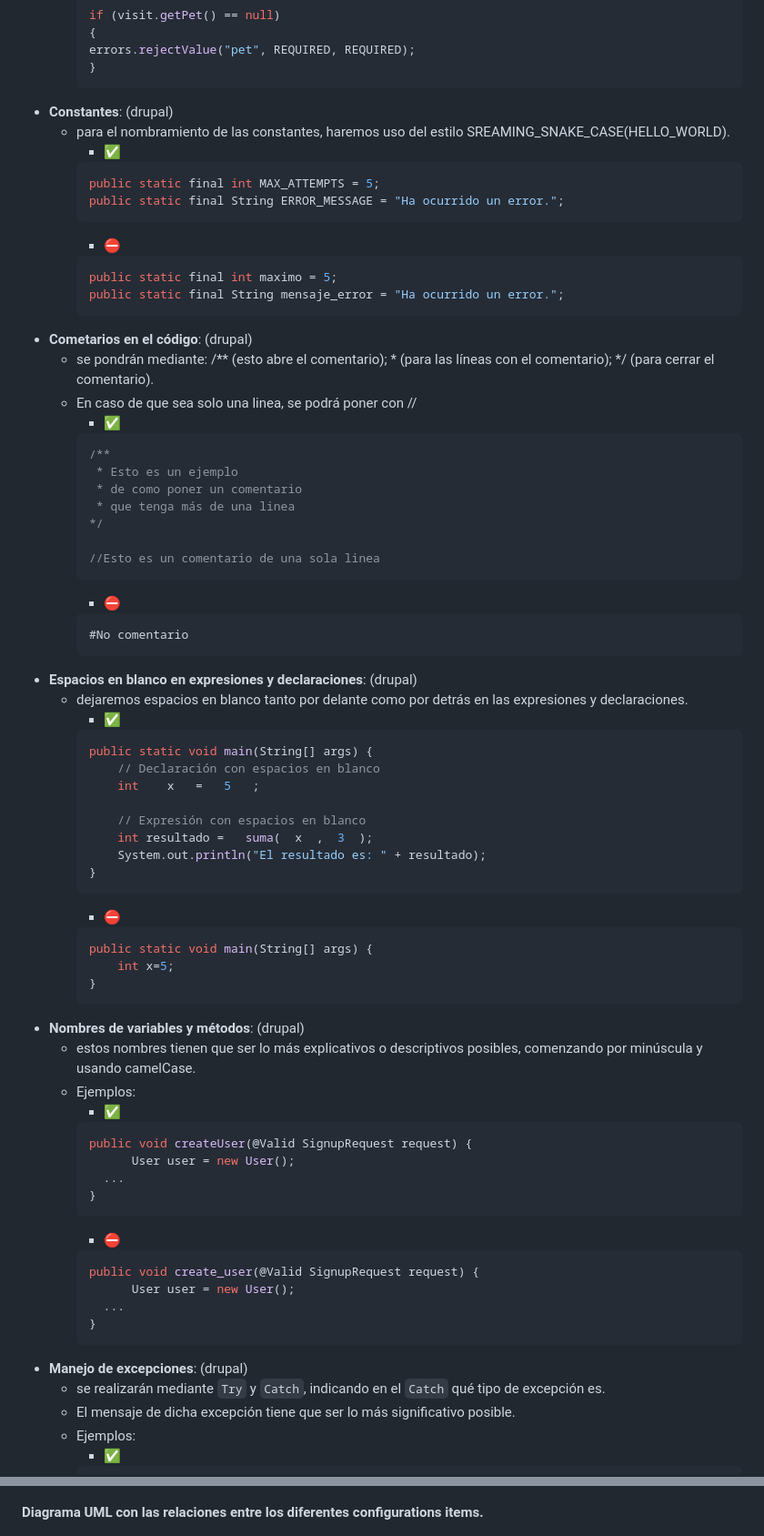
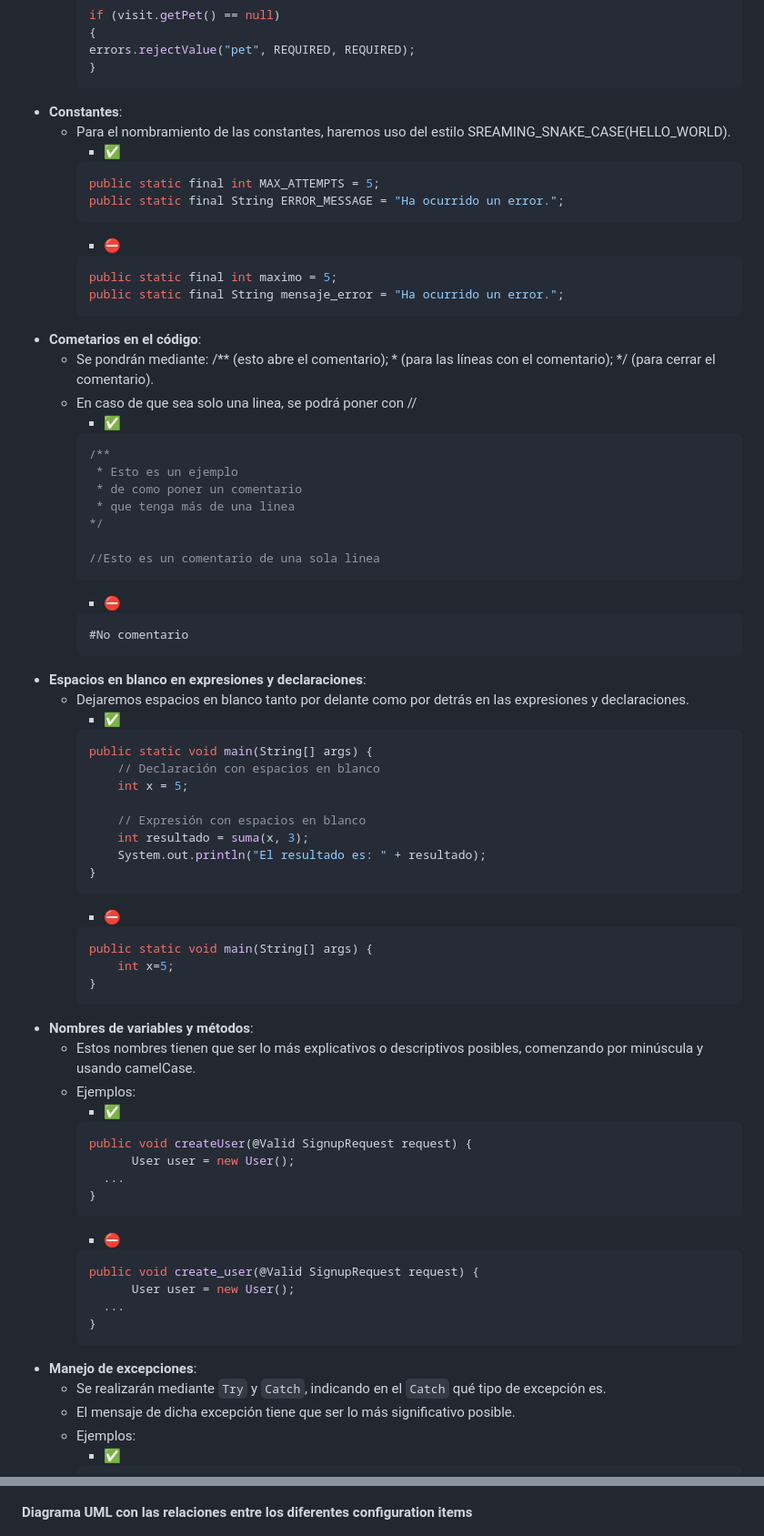
Before and after one commit to gii-is-psg2/psg2-2324-g5-52, a Markdown page: docs/ConfigurationManagementMethodology.md, 2 parts joined by grey strips. Shown: that part at 91% size. Rendered like a GitHub page.

````diff
--- a/docs/ConfigurationManagementMethodology.md
+++ b/docs/ConfigurationManagementMethodology.md
@@ -142,8 +147,8 @@ Los estándares de codificación se basan en PEP 8, Google Java Style Guide y se
 
 <div id='id7'/>
 
-- **Constantes**:  (drupal)
-  - para el nombramiento de las constantes, haremos uso del estilo SREAMING_SNAKE_CASE(HELLO_WORLD).
+- **Constantes**:
+  - Para el nombramiento de las constantes, haremos uso del estilo SREAMING_SNAKE_CASE(HELLO_WORLD).
     - ✅
     ```java
     public static final int MAX_ATTEMPTS = 5;
@@ -157,8 +162,8 @@ Los estándares de codificación se basan en PEP 8, Google Java Style Guide y se
 
 <div id='id8'/>
 
-- **Cometarios en el código**:  (drupal)
-  - se pondrán mediante: /** (esto abre el comentario); * (para las líneas con el comentario); */ (para cerrar el comentario).
+- **Cometarios en el código**:
+  - Se pondrán mediante: /** (esto abre el comentario); * (para las líneas con el comentario); */ (para cerrar el comentario).
   - En caso de que sea solo una linea, se podrá poner con //
     - ✅
     ```java
@@ -177,16 +182,16 @@ Los estándares de codificación se basan en PEP 8, Google Java Style Guide y se
 
 <div id='id9'/>
 
-- **Espacios en blanco en expresiones y declaraciones**:  (drupal)
-  - dejaremos espacios en blanco tanto por delante como por detrás en las expresiones y declaraciones.
+- **Espacios en blanco en expresiones y declaraciones**:
+  - Dejaremos espacios en blanco tanto por delante como por detrás en las expresiones y declaraciones.
     - ✅
     ```java
     public static void main(String[] args) {
         // Declaración con espacios en blanco
-        int    x   =   5   ;
+        int x = 5;
 
         // Expresión con espacios en blanco
-        int resultado =   suma(  x  ,  3  );
+        int resultado = suma(x, 3);
         System.out.println("El resultado es: " + resultado);
     }
     ```
@@ -198,8 +203,8 @@ Los estándares de codificación se basan en PEP 8, Google Java Style Guide y se
     ```
 <div id='id10'/>
 
-- **Nombres de variables y métodos**:  (drupal)
-  - estos nombres tienen que ser lo más explicativos o descriptivos posibles, comenzando por minúscula y usando camelCase.
+- **Nombres de variables y métodos**:
+  - Estos nombres tienen que ser lo más explicativos o descriptivos posibles, comenzando por minúscula y usando camelCase.
   - Ejemplos:
     - ✅
     ```java
@@ -218,8 +223,8 @@ Los estándares de codificación se basan en PEP 8, Google Java Style Guide y se
 
 <div id='id11'/>
 
-- **Manejo de excepciones**:  (drupal)
-  - se realizarán mediante `Try` y `Catch`, indicando en el `Catch` qué tipo de excepción es.
+- **Manejo de excepciones**:
+  - Se realizarán mediante `Try` y `Catch`, indicando en el `Catch` qué tipo de excepción es.
   - El mensaje de dicha excepción tiene que ser lo más significativo posible.
   - Ejemplos:
     - ✅
@@ -435,6 +439,6 @@ El alcance de una CMDB puede variar según las necesidades y la complejidad de l
 ![Ruta erronea o archivo inexistente](/docs/static/Functional%20CI-2.png)
 
 
-**Diagrama UML con las relaciones entre los diferentes configurations items.**
+**Diagrama UML con las relaciones entre los diferentes configuration items**
 
 ![Ruta erronea o archivo inexistente](/docs/static/UML%20Relaciones.jpeg)
````
Also changed, not shown: other parts of docs/ConfigurationManagementMethodology.md (+70 -66 lines), docs/CommitTechnicalReport_v1.0-13-02-2024.md (+1 -1 lines), docs/Sprint1Planning.md (+1 -1 lines), docs/static/commitsDiagram_13_02_24.png (renamed from docs/commitsDiagram_13_02_24.png).
